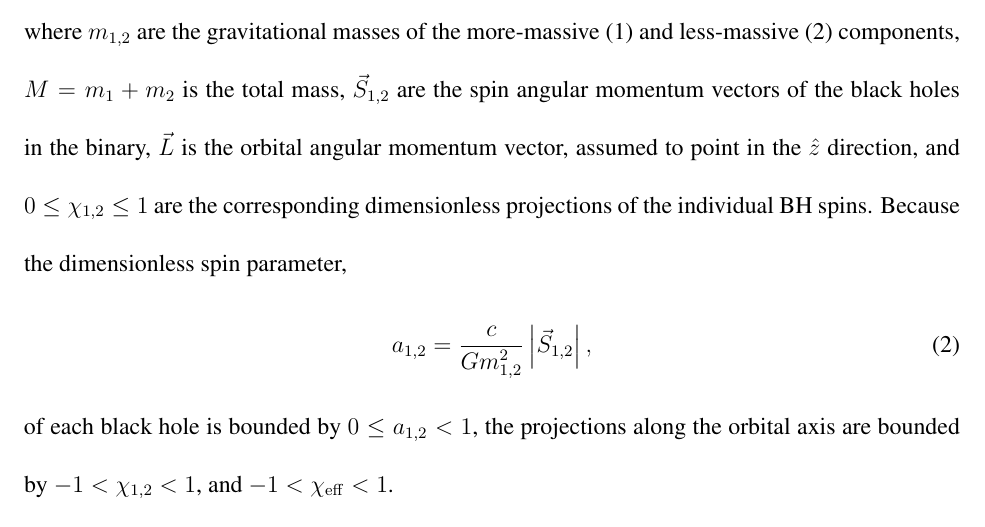
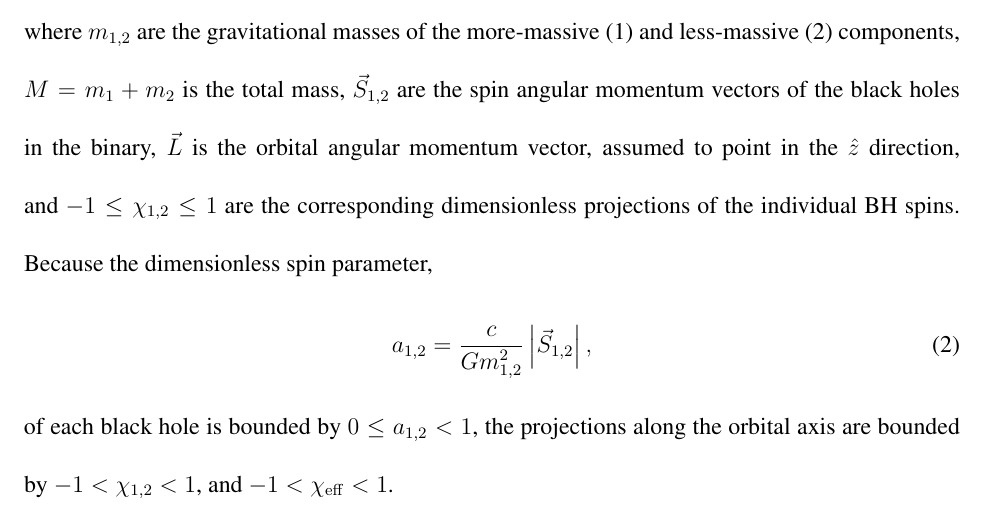
Before and after one commit to farr/AlignedVersusIsoSpin, a LaTeX paper (paper/AlignedIsotropicGW.tex): part of page 13 of 32, cut so that both start at the same text. Compiled offline with pdfLaTeX.

Commit message:
Close #50, typo in chi_1 chi_2 bounds.

```diff
--- a/paper/AlignedIsotropicGW.tex
+++ b/paper/AlignedIsotropicGW.tex
@@ -434,7 +434,7 @@ and less-massive (2) components, $M = m_1 + m_2$ is the total mass,
 $\vec{S}_{1,2}$ are the spin angular momentum vectors of the black
 holes in the binary, $\vec{L}$ is the orbital angular momentum vector,
 assumed to point in the $\hat{z}$ direction, and
-$0 \leq \chi_{1,2} \leq 1$ are the corresponding dimensionless
+$-1 \leq \chi_{1,2} \leq 1$ are the corresponding dimensionless
 projections of the individual \ac{BH} spins.  Because the
 dimensionless spin parameter,
 \begin{equation}
```
Also changed, not shown: paper/AlignedIsotropicGW.pdf.
